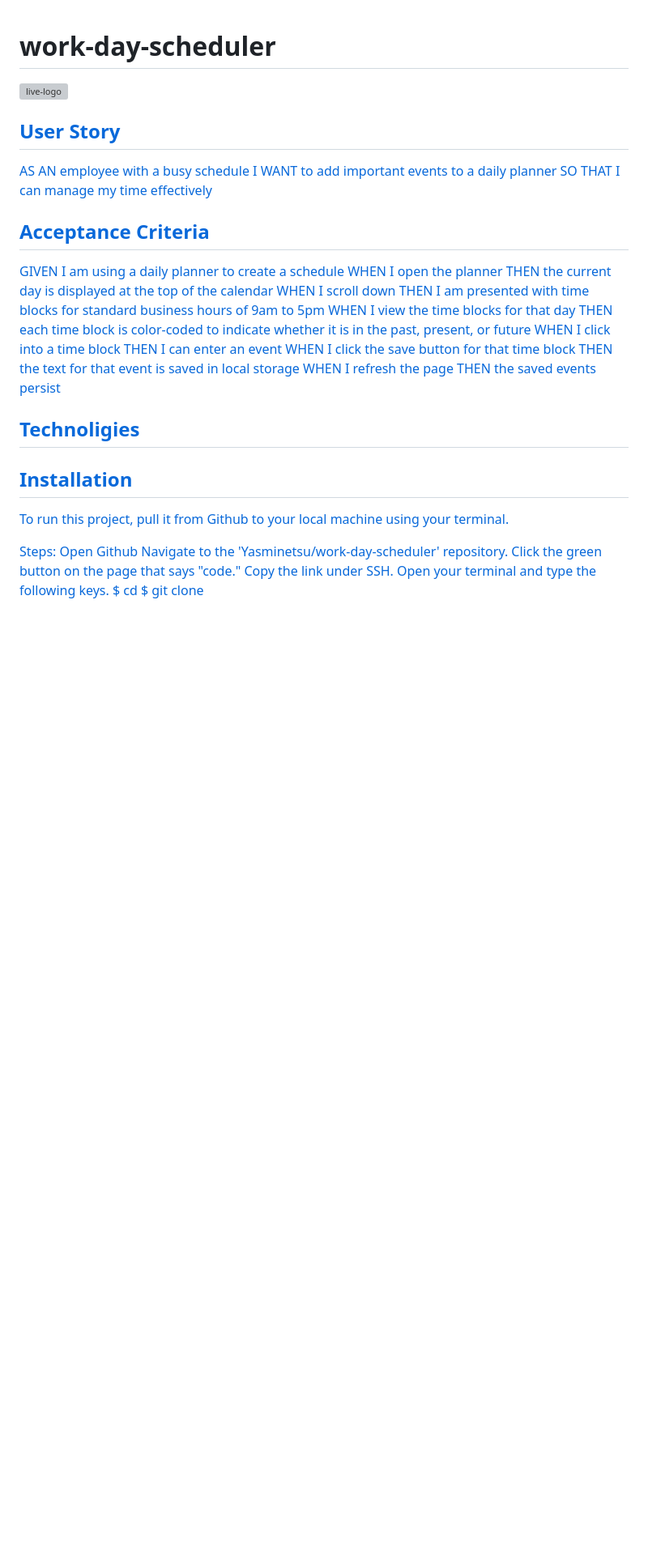
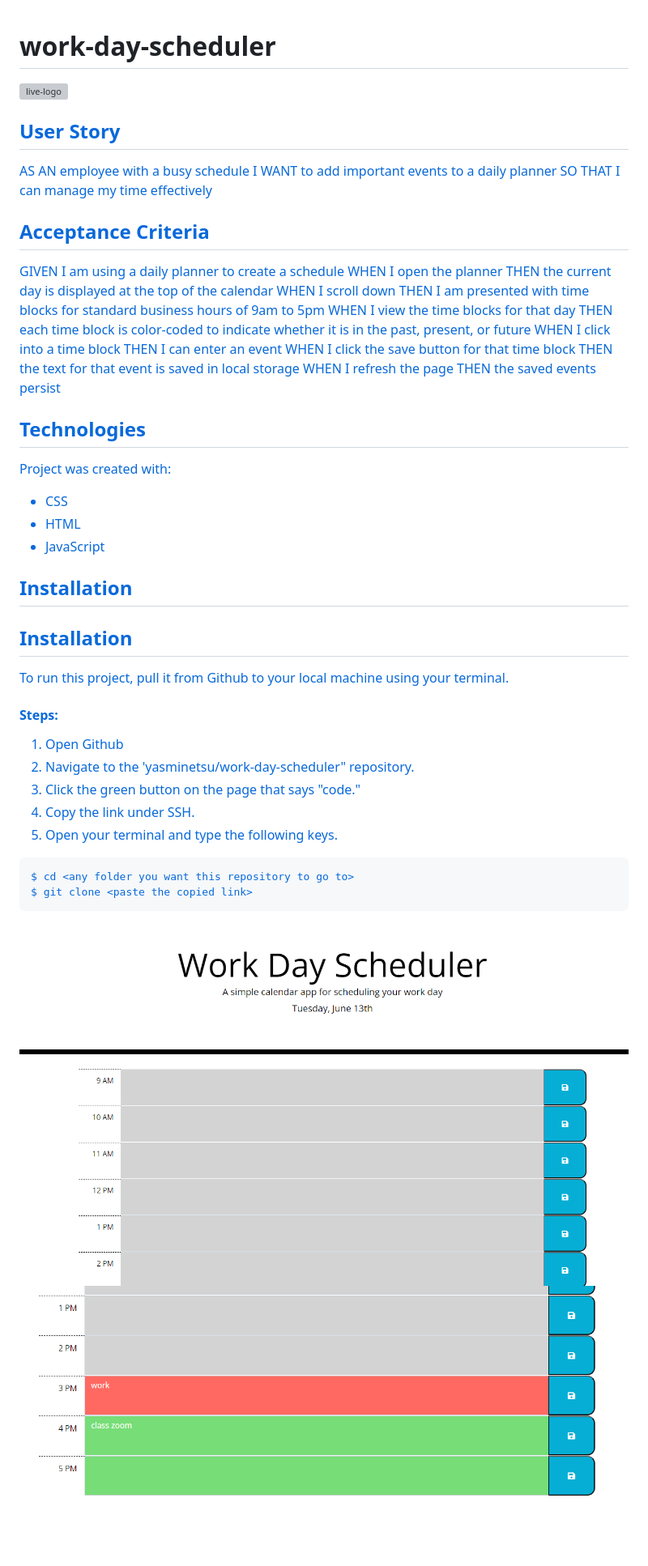
Before and after one commit to yasminetsu/work-day-scheduler, a Markdown page: README.md, the part around the change. Shown: that part at 81% size. GitHub-like rendering; pictures changed too: assets/images/work1.png (added), assets/images/work2.png (added); blank space fills up the shorter version; grey boxes are pictures that could not be loaded.

Commit message:
added imgs

````diff
--- a/README.md
+++ b/README.md
@@ -24,18 +24,34 @@ THEN the text for that event is saved in local storage
 WHEN I refresh the page
 THEN the saved events persist
 
-## Technoligies
+## Technologies
+
+Project was created with:
+* CSS
+* HTML
+* JavaScript
+
+## Installation
+
+
 
 
 ## Installation
 
 To run this project, pull it from Github to your local machine using your terminal.
 
-Steps:
-Open Github
-Navigate to the 'Yasminetsu/work-day-scheduler' repository.
-Click the green button on the page that says "code."
-Copy the link under SSH.
-Open your terminal and type the following keys.
+#### Steps:
+
+1. Open Github
+2. Navigate to the 'yasminetsu/work-day-scheduler" repository.
+3. Click the green button on the page that says "code."
+4. Copy the link under SSH.
+5. Open your terminal and type the following keys.
+
+```
 $ cd <any folder you want this repository to go to>
 $ git clone <paste the copied link>
+```
+
+ <img src="./assets/images/work1.png" alt="work1">
+<img src="./assets/images/work2.png" alt="work2">
````
